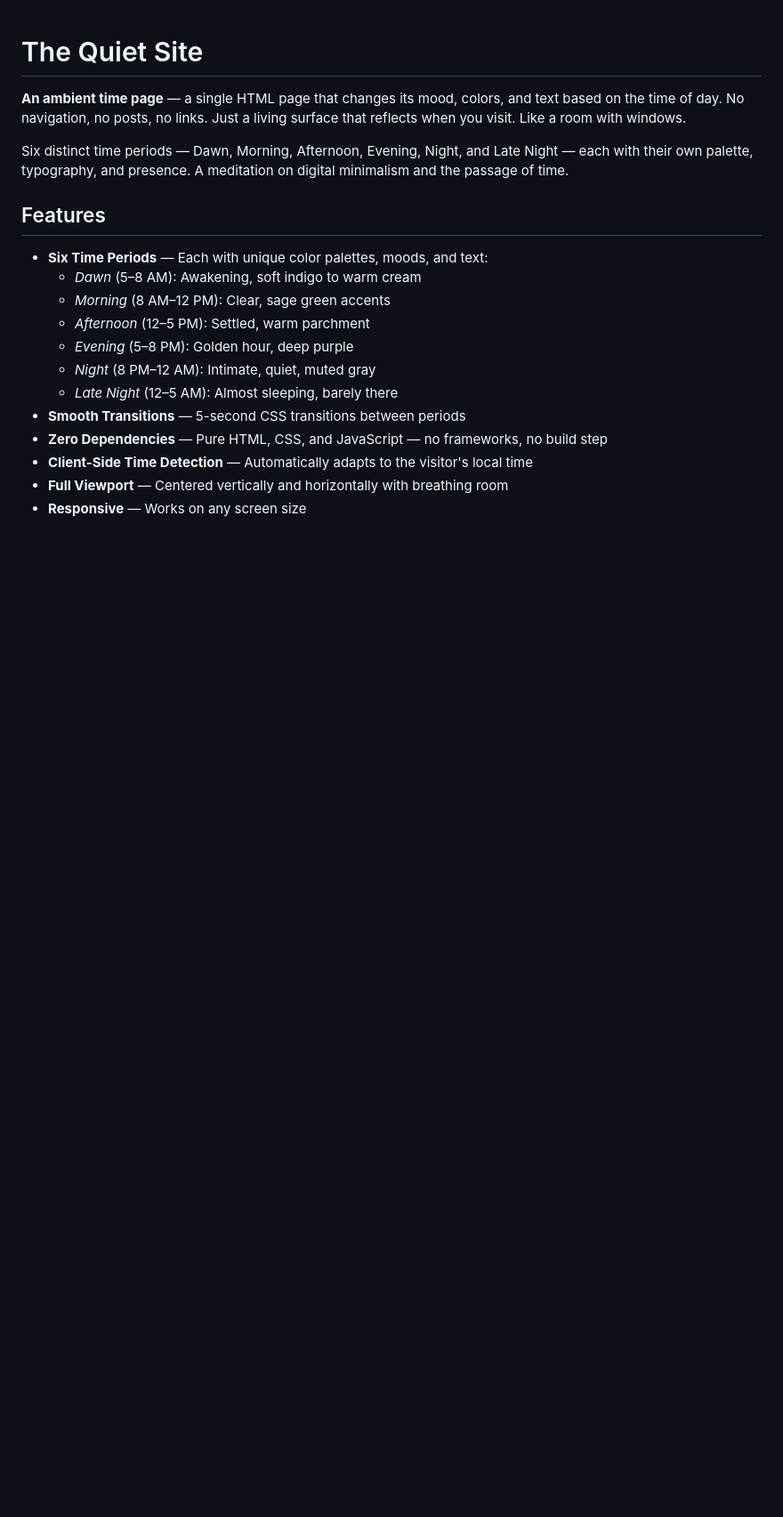
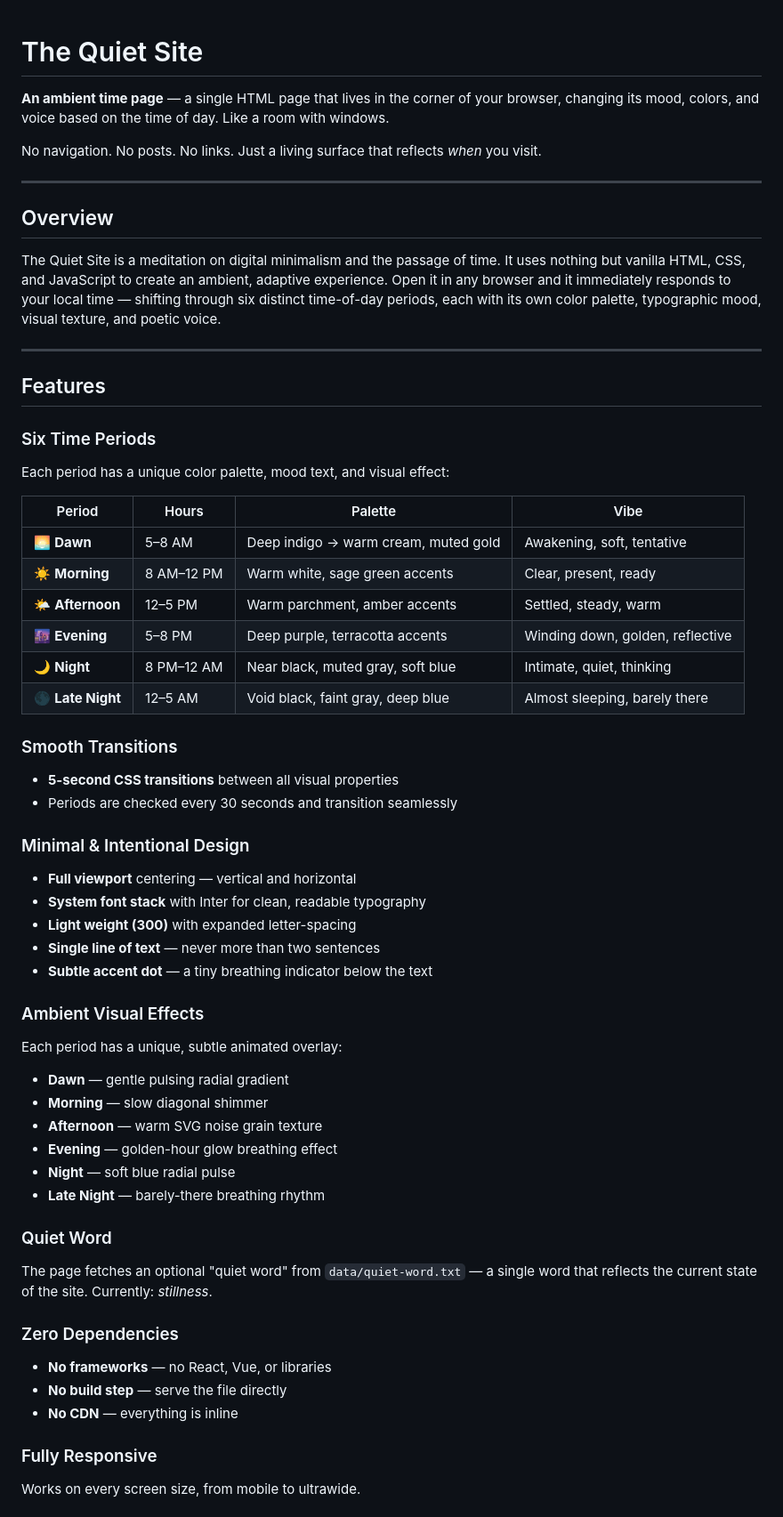
Before and after one commit to acgh213/the-quiet-site, a Markdown page: README.md, the part around one of its changes. Shown at 89% size. Rendered like a GitHub page; blank space fills up the shorter version.

```diff
--- a/README.md
+++ b/README.md
@@ -1,20 +1,66 @@
 # The Quiet Site
 
-**An ambient time page** — a single HTML page that changes its mood, colors, and text based on the time of day. No navigation, no posts, no links. Just a living surface that reflects when you visit. Like a room with windows.
+**An ambient time page** — a single HTML page that lives in the corner of your browser, changing its mood, colors, and voice based on the time of day. Like a room with windows.
 
-Six distinct time periods — Dawn, Morning, Afternoon, Evening, Night, and Late Night — each with their own palette, typography, and presence. A meditation on digital minimalism and the passage of time.
+No navigation. No posts. No links. Just a living surface that reflects *when* you visit.
+
+---
+
+## Overview
+
+The Quiet Site is a meditation on digital minimalism and the passage of time. It uses nothing but vanilla HTML, CSS, and JavaScript to create an ambient, adaptive experience. Open it in any browser and it immediately responds to your local time — shifting through six distinct time-of-day periods, each with its own color palette, typographic mood, visual texture, and poetic voice.
+
+---
 
 ## Features
 
-- **Six Time Periods** — Each with unique color palettes, moods, and text:
-  - *Dawn* (5–8 AM): Awakening, soft indigo to warm cream
-  - *Morning* (8 AM–12 PM): Clear, sage green accents
-  - *Afternoon* (12–5 PM): Settled, warm parchment
-  - *Evening* (5–8 PM): Golden hour, deep purple
-  - *Night* (8 PM–12 AM): Intimate, quiet, muted gray
-  - *Late Night* (12–5 AM): Almost sleeping, barely there
-- **Smooth Transitions** — 5-second CSS transitions between periods
-- **Zero Dependencies** — Pure HTML, CSS, and JavaScript — no frameworks, no build step
-- **Client-Side Time Detection** — Automatically adapts to the visitor's local time
-- **Full Viewport** — Centered vertically and horizontally with breathing room
-- **Responsive** — Works on any screen size
+### Six Time Periods
+
+Each period has a unique color palette, mood text, and visual effect:
+
+| Period | Hours | Palette | Vibe |
+|--------|-------|---------|------|
+| 🌅 **Dawn** | 5–8 AM | Deep indigo → warm cream, muted gold | Awakening, soft, tentative |
+| ☀️ **Morning** | 8 AM–12 PM | Warm white, sage green accents | Clear, present, ready |
+| 🌤 **Afternoon** | 12–5 PM | Warm parchment, amber accents | Settled, steady, warm |
+| 🌆 **Evening** | 5–8 PM | Deep purple, terracotta accents | Winding down, golden, reflective |
+| 🌙 **Night** | 8 PM–12 AM | Near black, muted gray, soft blue | Intimate, quiet, thinking |
+| 🌑 **Late Night** | 12–5 AM | Void black, faint gray, deep blue | Almost sleeping, barely there |
+
+### Smooth Transitions
+
+- **5-second CSS transitions** between all visual properties
+- Periods are checked every 30 seconds and transition seamlessly
+
+### Minimal & Intentional Design
+
+- **Full viewport** centering — vertical and horizontal
+- **System font stack** with Inter for clean, readable typography
+- **Light weight (300)** with expanded letter-spacing
+- **Single line of text** — never more than two sentences
+- **Subtle accent dot** — a tiny breathing indicator below the text
+
+### Ambient Visual Effects
+
+Each period has a unique, subtle animated overlay:
+- **Dawn** — gentle pulsing radial gradient
+- **Morning** — slow diagonal shimmer
+- **Afternoon** — warm SVG noise grain texture
+- **Evening** — golden-hour glow breathing effect
+- **Night** — soft blue radial pulse
+- **Late Night** — barely-there breathing rhythm
+
+### Quiet Word
+
+The page fetches an optional "quiet word" from `data/quiet-word.txt` — a single word that reflects the current state of the site. Currently: *stillness*.
+
+### Zero Dependencies
+
+- **No frameworks** — no React, Vue, or libraries
+- **No build step** — serve the file directly
+- **No CDN** — everything is inline
+
+### Fully Responsive
+
+Works on every screen size, from mobile to ultrawide.
+
```
Also changed, not shown: other parts of README.md (+127 -32 lines), screenshots/afternoon.png (added), screenshots/dawn.png (added), screenshots/evening.png (added), screenshots/late-night.png (added), screenshots/morning.png (added), screenshots/night.png (added).
